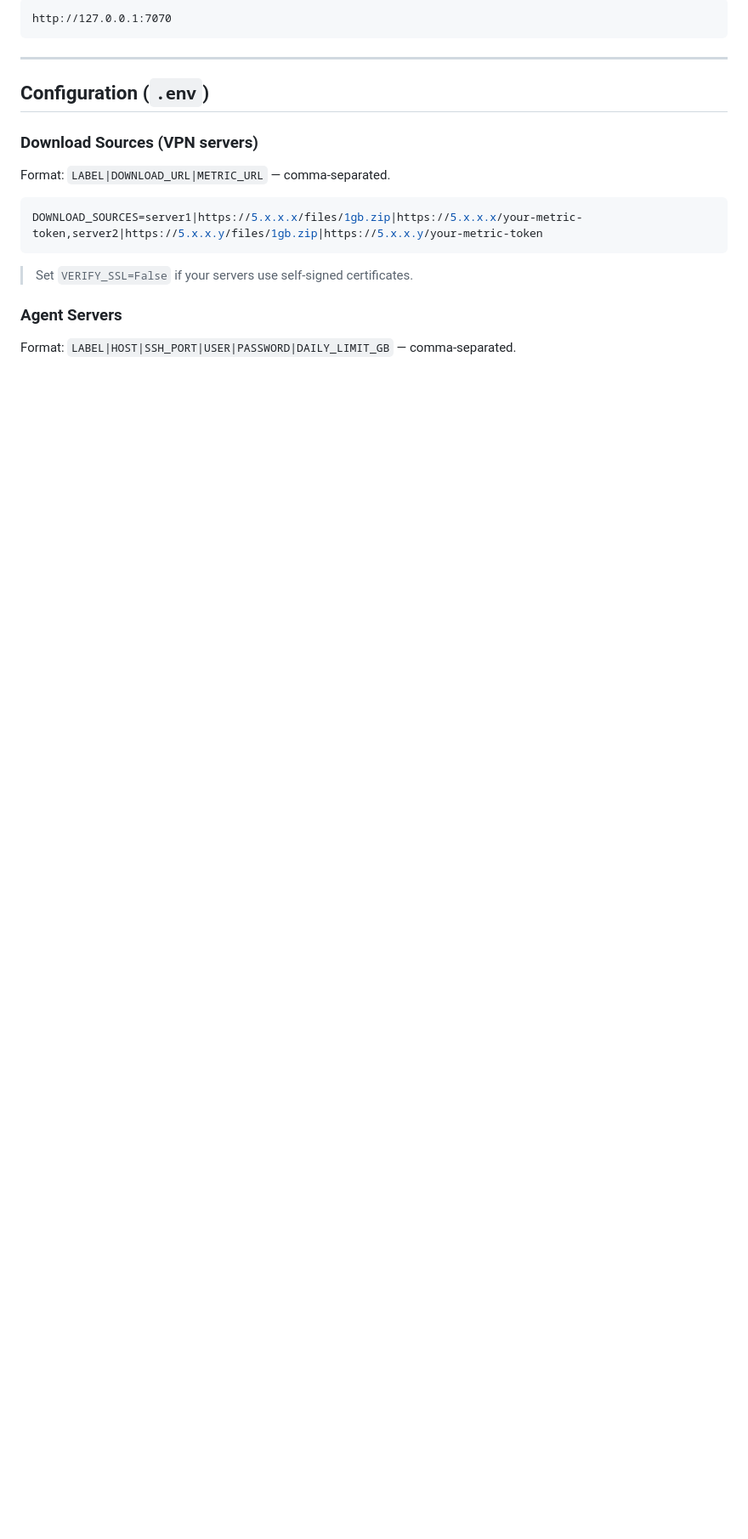
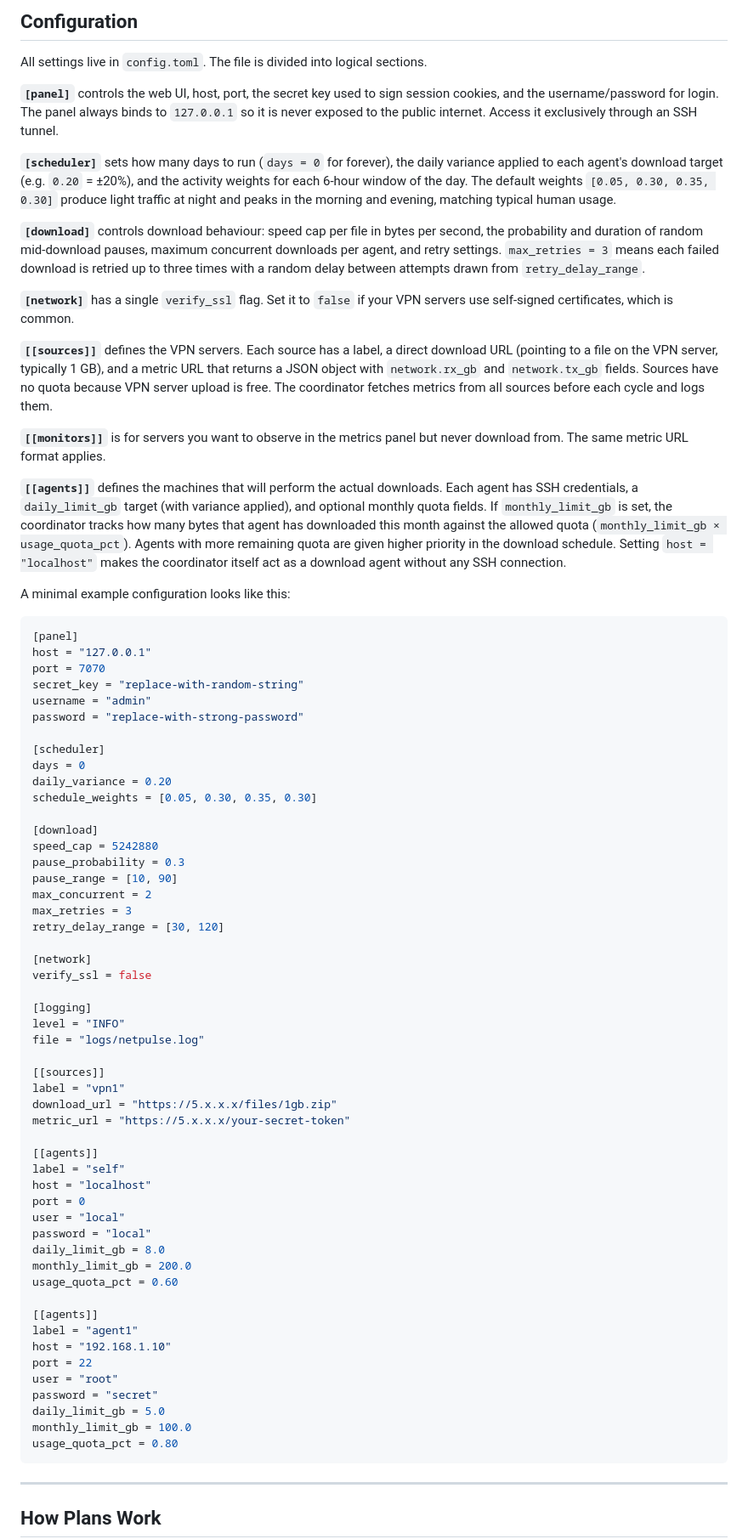
Before and after one commit to enavid/net-pulse, a Markdown page: README.md, the part around one of its changes. Shown at 85% size. GitHub-like rendering; blank space fills up the shorter version.

````diff
--- a/README.md
+++ b/README.md
@@ -80,23 +78,79 @@ Then open your browser at:
 
-```
-http://127.0.0.1:7070
+## Configuration
+
+All settings live in `config.toml`. The file is divided into logical sections.
+
+**`[panel]`** controls the web UI, host, port, the secret key used to sign session cookies, and the username/password for login. The panel always binds to `127.0.0.1` so it is never exposed to the public internet. Access it exclusively through an SSH tunnel.
+
+**`[scheduler]`** sets how many days to run (`days = 0` for forever), the daily variance applied to each agent's download target (e.g. `0.20` = ±20%), and the activity weights for each 6-hour window of the day. The default weights `[0.05, 0.30, 0.35, 0.30]` produce light traffic at night and peaks in the morning and evening, matching typical human usage.
+
+**`[download]`** controls download behaviour: speed cap per file in bytes per second, the probability and duration of random mid-download pauses, maximum concurrent downloads per agent, and retry settings. `max_retries = 3` means each failed download is retried up to three times with a random delay between attempts drawn from `retry_delay_range`.
+
+**`[network]`** has a single `verify_ssl` flag. Set it to `false` if your VPN servers use self-signed certificates, which is common.
+
+**`[[sources]]`** defines the VPN servers. Each source has a label, a direct download URL (pointing to a file on the VPN server, typically 1 GB), and a metric URL that returns a JSON object with `network.rx_gb` and `network.tx_gb` fields. Sources have no quota because VPN server upload is free. The coordinator fetches metrics from all sources before each cycle and logs them.
+
+**`[[monitors]]`** is for servers you want to observe in the metrics panel but never download from. The same metric URL format applies.
+
+**`[[agents]]`** defines the machines that will perform the actual downloads. Each agent has SSH credentials, a `daily_limit_gb` target (with variance applied), and optional monthly quota fields. If `monthly_limit_gb` is set, the coordinator tracks how many bytes that agent has downloaded this month against the allowed quota (`monthly_limit_gb × usage_quota_pct`). Agents with more remaining quota are given higher priority in the download schedule. Setting `host = "localhost"` makes the coordinator itself act as a download agent without any SSH connection.
+
+A minimal example configuration looks like this:
+
+```toml
+[panel]
+host = "127.0.0.1"
+port = 7070
+secret_key = "replace-with-random-string"
+username = "admin"
+password = "replace-with-strong-password"
+
+[scheduler]
+days = 0
+daily_variance = 0.20
+schedule_weights = [0.05, 0.30, 0.35, 0.30]
+
+[download]
+speed_cap = 5242880
+pause_probability = 0.3
+pause_range = [10, 90]
+max_concurrent = 2
+max_retries = 3
+retry_delay_range = [30, 120]
+
+[network]
+verify_ssl = false
+
+[logging]
+level = "INFO"
+file = "logs/netpulse.log"
+
+[[sources]]
+label = "vpn1"
+download_url = "https://5.x.x.x/files/1gb.zip"
+metric_url = "https://5.x.x.x/your-secret-token"
+
+[[agents]]
+label = "self"
+host = "localhost"
+port = 0
+user = "local"
+password = "local"
+daily_limit_gb = 8.0
+monthly_limit_gb = 200.0
+usage_quota_pct = 0.60
+
+[[agents]]
+label = "agent1"
+host = "192.168.1.10"
+port = 22
+user = "root"
+password = "secret"
+daily_limit_gb = 5.0
+monthly_limit_gb = 100.0
+usage_quota_pct = 0.80
 ```
 
 ---
 
-## Configuration (`.env`)
+## How Plans Work
 
-### Download Sources (VPN servers)
-
-Format: `LABEL|DOWNLOAD_URL|METRIC_URL` — comma-separated.
-
-```env
-DOWNLOAD_SOURCES=server1|https://5.x.x.x/files/1gb.zip|https://5.x.x.x/your-metric-token,server2|https://5.x.x.y/files/1gb.zip|https://5.x.x.y/your-metric-token
-```
-
-> Set `VERIFY_SSL=False` if your servers use self-signed certificates.
-
-### Agent Servers
-
-Format: `LABEL|HOST|SSH_PORT|USER|PASSWORD|DAILY_LIMIT_GB` — comma-separated.
-
````
Also changed, not shown: other parts of README.md (+52 -64 lines).
